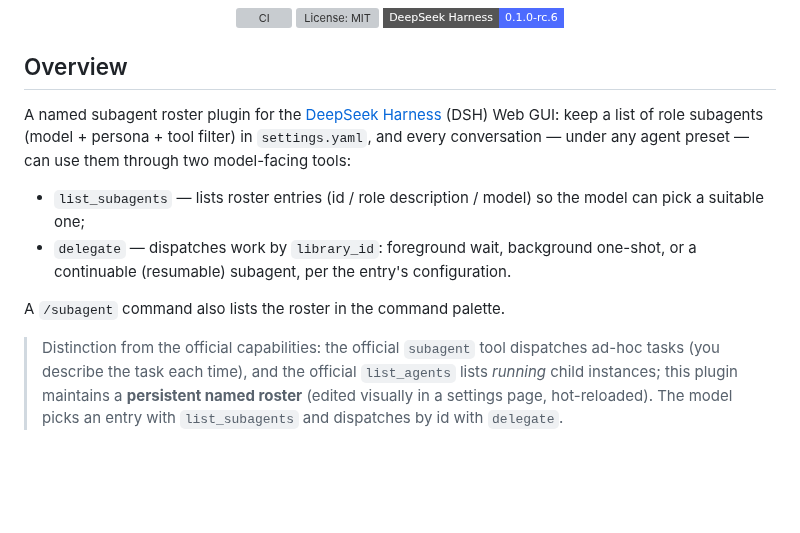
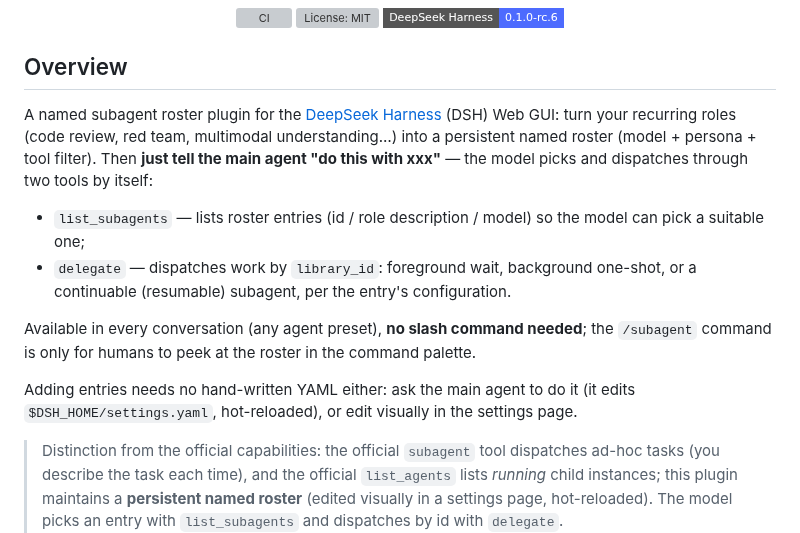
Before and after one commit to MaRi23333/dsh-subagent-library, a Markdown page: README.en.md, the part around one of its changes. Drawn GitHub-style; badges without logos; blank space fills up the shorter version; grey boxes are pictures that could not be loaded.

```diff
--- a/README.en.md
+++ b/README.en.md
@@ -14,11 +14,13 @@
 
 ## Overview
 
-A named subagent roster plugin for the [DeepSeek Harness](https://github.com/deepseek-ai/deepseek-harness) (DSH) Web GUI: keep a list of role subagents (model + persona + tool filter) in `settings.yaml`, and every conversation — under any agent preset — can use them through two model-facing tools:
+A named subagent roster plugin for the [DeepSeek Harness](https://github.com/deepseek-ai/deepseek-harness) (DSH) Web GUI: turn your recurring roles (code review, red team, multimodal understanding…) into a persistent named roster (model + persona + tool filter). Then **just tell the main agent "do this with xxx"** — the model picks and dispatches through two tools by itself:
 
 - `list_subagents` — lists roster entries (id / role description / model) so the model can pick a suitable one;
 - `delegate` — dispatches work by `library_id`: foreground wait, background one-shot, or a continuable (resumable) subagent, per the entry's configuration.
 
-A `/subagent` command also lists the roster in the command palette.
+Available in every conversation (any agent preset), **no slash command needed**; the `/subagent` command is only for humans to peek at the roster in the command palette.
+
+Adding entries needs no hand-written YAML either: ask the main agent to do it (it edits `$DSH_HOME/settings.yaml`, hot-reloaded), or edit visually in the settings page.
 
 > Distinction from the official capabilities: the official `subagent` tool dispatches ad-hoc tasks (you describe the task each time), and the official `list_agents` lists *running* child instances; this plugin maintains a **persistent named roster** (edited visually in a settings page, hot-reloaded). The model picks an entry with `list_subagents` and dispatches by id with `delegate`.
```
Also changed, not shown: other parts of README.en.md (+17 -0 lines), README.md (+22 -3 lines), assets/readme/screenshot-command-palette.png (added), assets/readme/screenshot-roster.png (added), assets/readme/screenshot-settings.png (added), 1 other file.
